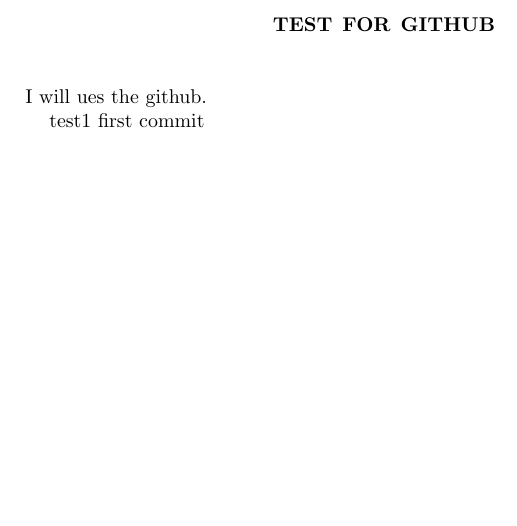
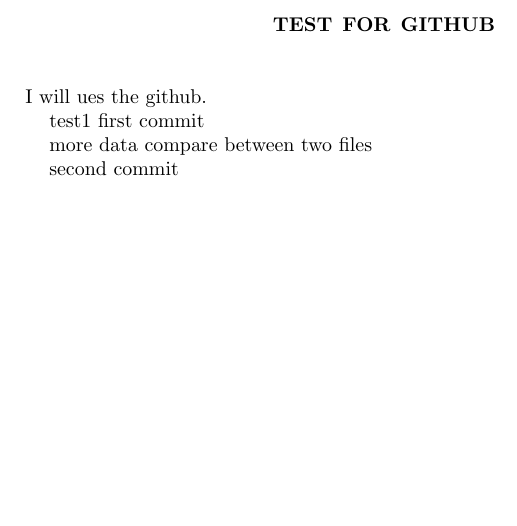
Before and after one commit to soulcraw/test, a LaTeX paper (test.tex): part of the page, cut so that both start at the same text. Compiled offline with pdfLaTeX.

Commit message:
second commit

```diff
--- a/test.tex
+++ b/test.tex
@@ -111,4 +111,9 @@
 
 test1
 first commit
+
+more data
+compare between two files
+
+second commit
 \end{document}
```
Also changed, not shown: test.pdf, 2 other files.
